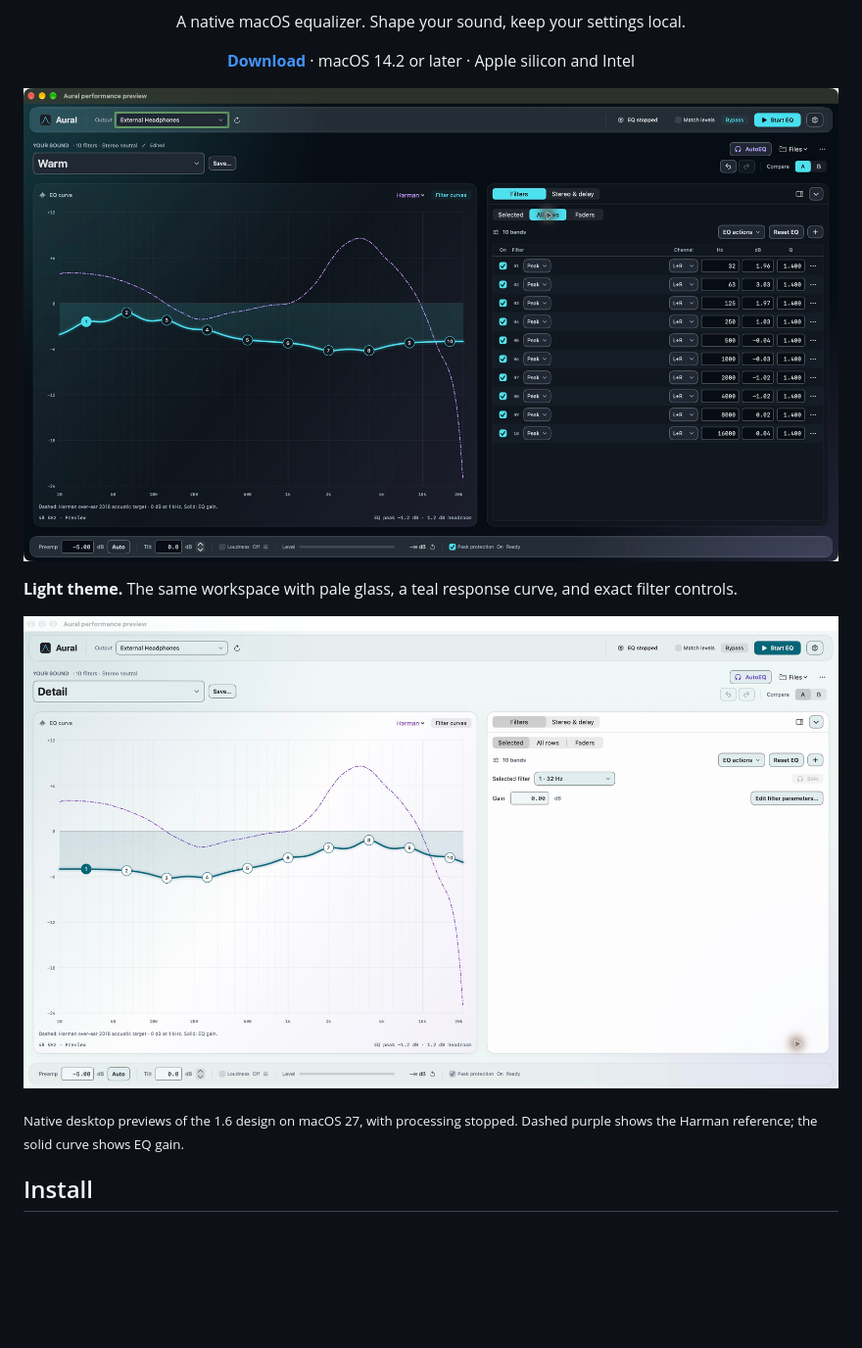
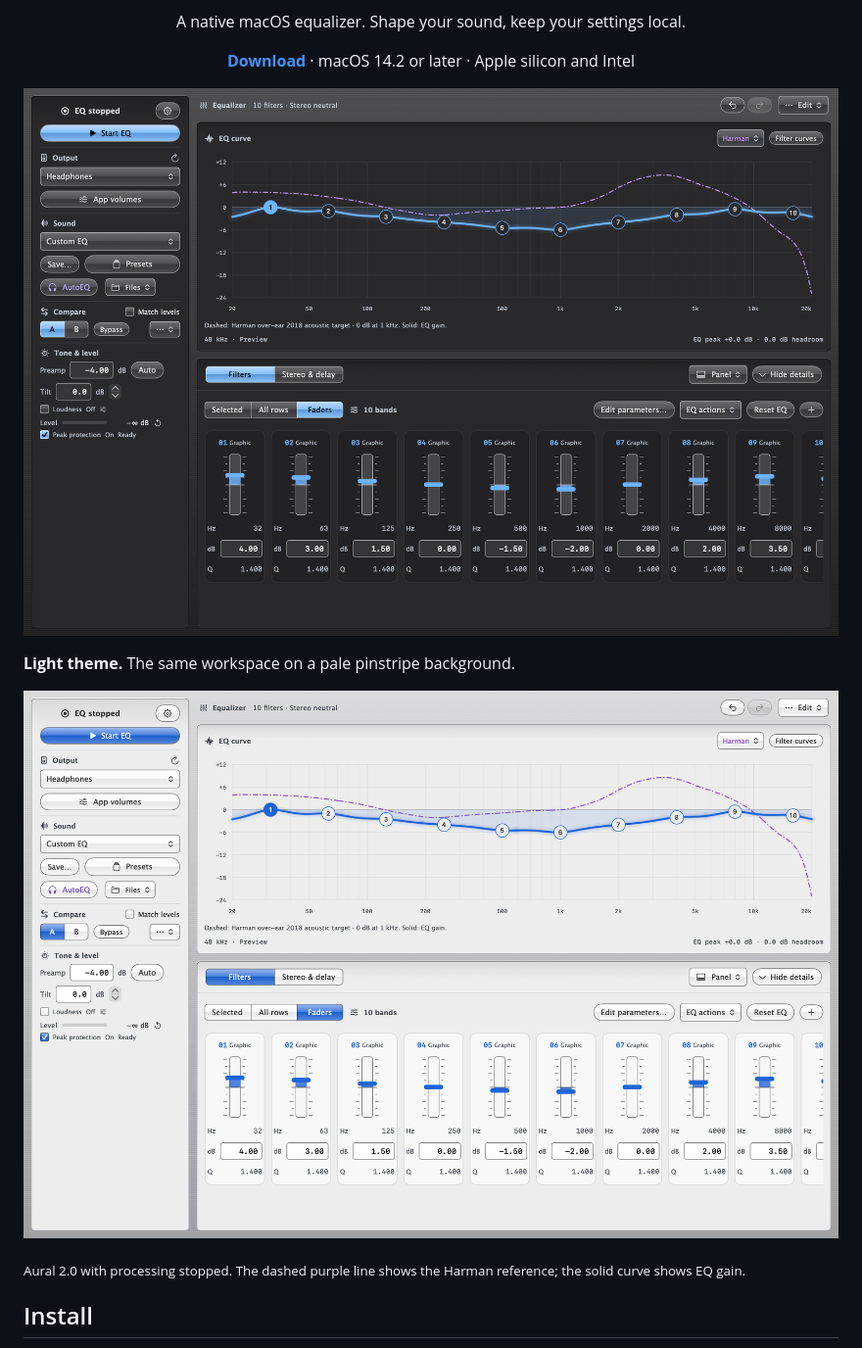
Before and after one commit to NikoZBK/aural, a Markdown page: README.md, the part around the change. Shown at 98% size. GitHub-like rendering; pictures changed too: docs/screenshots/2.0-dark.png (added), docs/screenshots/2.0-light.png (added); blank space fills up the shorter version.

Commit message:
Show the 2.0 look in the README screenshots
Co-Authored-By: Claude Fable 5.2 <noreply@anthropic.com>

```diff
--- a/README.md
+++ b/README.md
@@ -7,13 +7,13 @@
   <a href="https://github.com/NikoZBK/aural/releases/latest"><b>Download</b></a> · macOS 14.2 or later · Apple silicon and Intel
 </p>
 
-![Aural in Dark theme with Liquid Glass controls, a teal EQ curve, and all filter rows in a side panel](docs/design/desktop/dark-side-panel.png)
+![Aural in Dark theme: a control rail on the left, the EQ curve with numbered points, and ten glossy faders with level lines](docs/screenshots/2.0-dark.png)
 
-**Light theme.** The same workspace with pale glass, a teal response curve, and exact filter controls.
+**Light theme.** The same workspace on a pale pinstripe background.
 
-![Aural in Light theme with the selected filter inspector beside the EQ curve](docs/design/desktop/light-side-panel.png)
+![Aural in Light theme with the same rail, EQ curve, and faders](docs/screenshots/2.0-light.png)
 
-<sub>Native desktop previews of the 1.6 design on macOS 27, with processing stopped. Dashed purple shows the Harman reference; the solid curve shows EQ gain.</sub>
+<sub>Aural 2.0 with processing stopped. The dashed purple line shows the Harman reference; the solid curve shows EQ gain.</sub>
 
 ## Install
 
```
